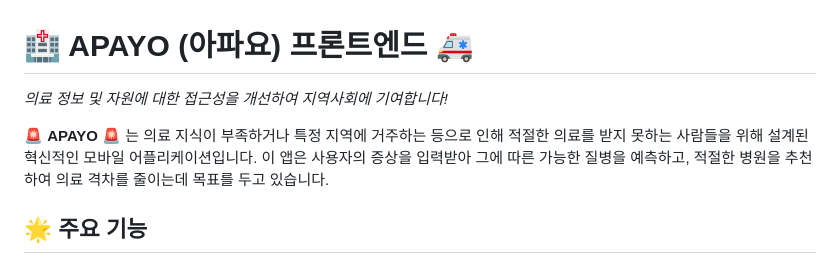
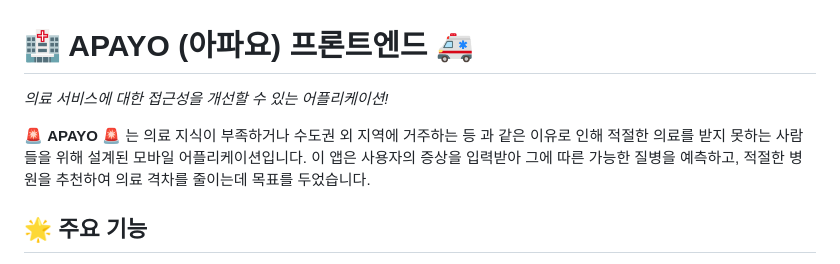
Before and after one commit to kumoh-lni/apayo-front, a Markdown page: README.md, the part around the change. Rendered like a GitHub page.

```diff
--- a/README.md
+++ b/README.md
@@ -1,8 +1,8 @@
 # 🏥 APAYO (아파요) 프론트엔드 🚑
 
-*의료 정보 및 자원에 대한 접근성을 개선하여 지역사회에 기여합니다!*
+*의료 서비스에 대한 접근성을 개선할 수 있는 어플리케이션!*
 
-🚨 **APAYO** 🚨 는 의료 지식이 부족하거나 특정 지역에 거주하는 등으로 인해 적절한 의료를 받지 못하는 사람들을 위해 설계된 혁신적인 모바일 어플리케이션입니다. 이 앱은 사용자의 증상을 입력받아 그에 따른 가능한 질병을 예측하고, 적절한 병원을 추천하여 의료 격차를 줄이는데 목표를 두고 있습니다.
+🚨 **APAYO** 🚨 는 의료 지식이 부족하거나 수도권 외 지역에 거주하는 등 과 같은 이유로 인해 적절한 의료를 받지 못하는 사람들을 위해 설계된 모바일 어플리케이션입니다. 이 앱은 사용자의 증상을 입력받아 그에 따른 가능한 질병을 예측하고, 적절한 병원을 추천하여 의료 격차를 줄이는데 목표를 두었습니다.
 
 ## 🌟 주요 기능
 
```
